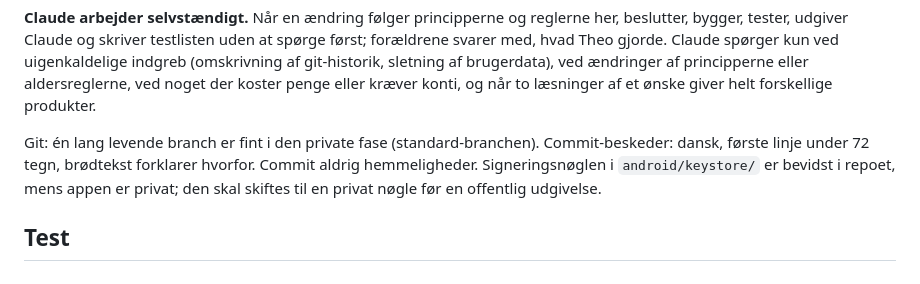
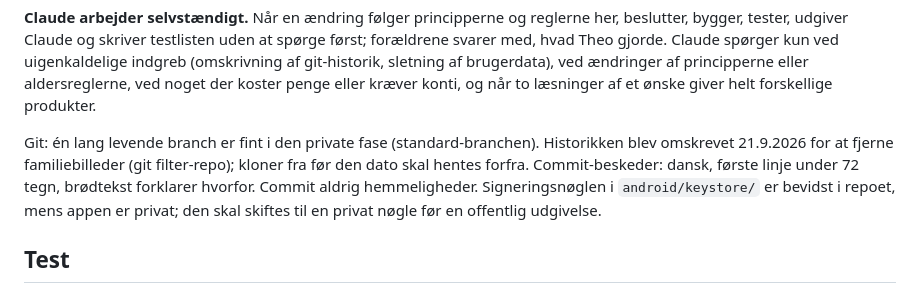
Before and after one commit to PThagaard/Theo, a Markdown page: CLAUDE.md, the part around the change. Rendered like a GitHub page.

```diff
--- a/CLAUDE.md
+++ b/CLAUDE.md
@@ -159,7 +159,8 @@ kun ved uigenkaldelige indgreb (omskrivning af git-historik, sletning af brugerd
 eller aldersreglerne, ved noget der koster penge eller kræver konti, og når to læsninger af et ønske giver helt
 forskellige produkter.
 
-Git: én lang levende branch er fint i den private fase (standard-branchen). Commit-beskeder: dansk, første linje
+Git: én lang levende branch er fint i den private fase (standard-branchen). Historikken blev omskrevet 21.9.2026
+for at fjerne familiebilleder (git filter-repo); kloner fra før den dato skal hentes forfra. Commit-beskeder: dansk, første linje
 under 72 tegn, brødtekst forklarer hvorfor. Commit aldrig hemmeligheder. Signeringsnøglen i `android/keystore/` er
 bevidst i repoet, mens appen er privat; den skal skiftes til en privat nøgle før en offentlig udgivelse.
 
```
Also changed, not shown: docs/OBSERVATIONER.md (+3 -0 lines).
